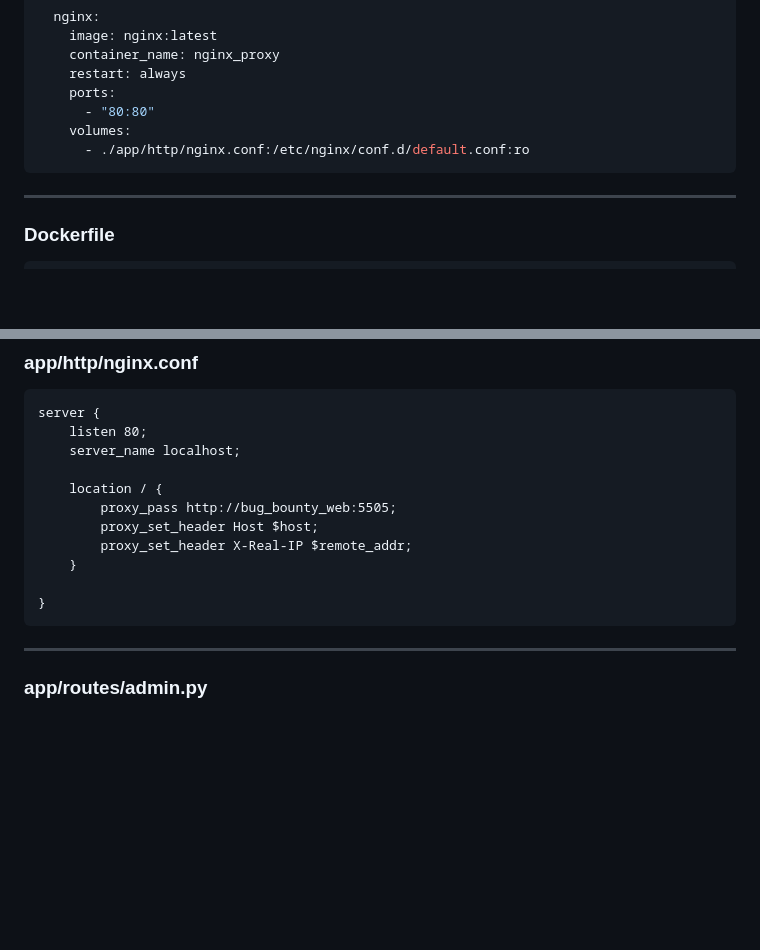
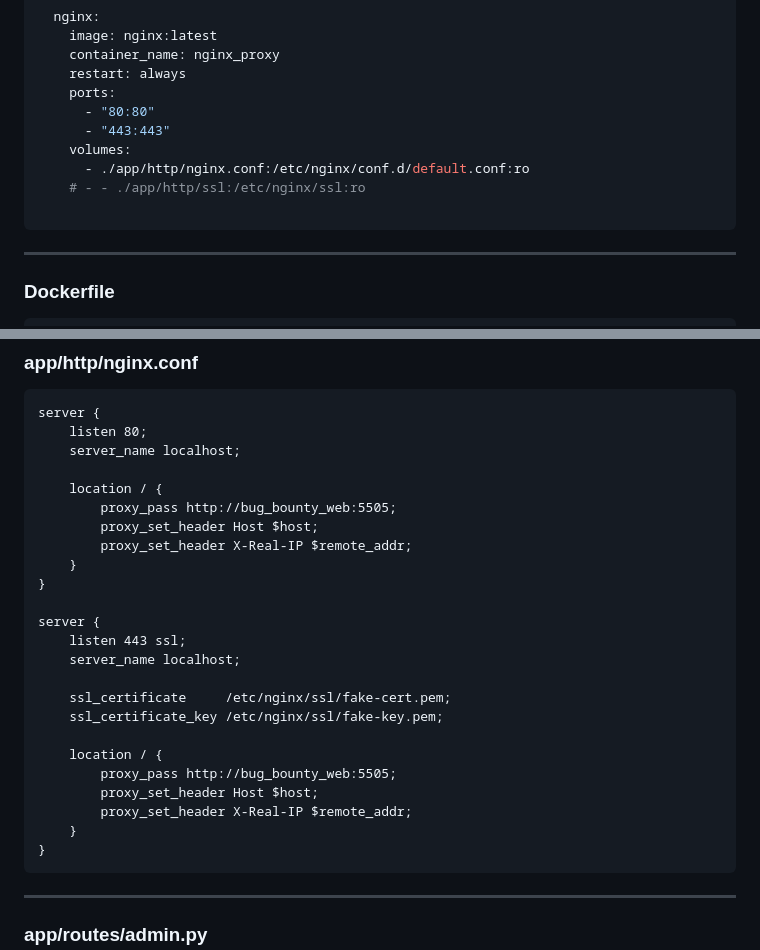
Before and after one commit to thewindghost/Bug-Bounty-Web, a Markdown page: README.md, 2 parts joined by grey strips. Drawn GitHub-style; blank space fills up the shorter version.

````diff
--- a/README.md
+++ b/README.md
@@ -287,8 +287,11 @@ services:
     restart: always
     ports:
       - "80:80"
+      - "443:443"
     volumes:
       - ./app/http/nginx.conf:/etc/nginx/conf.d/default.conf:ro
+    # - - ./app/http/ssl:/etc/nginx/ssl:ro
+
 ```
 ---
 
@@ -607,7 +610,20 @@ server {
         proxy_set_header Host $host;
         proxy_set_header X-Real-IP $remote_addr;
     }
-
+}
+
+server {
+    listen 443 ssl;
+    server_name localhost;
+
+    ssl_certificate     /etc/nginx/ssl/fake-cert.pem;
+    ssl_certificate_key /etc/nginx/ssl/fake-key.pem;
+
+    location / {
+        proxy_pass http://bug_bounty_web:5505;
+        proxy_set_header Host $host;
+        proxy_set_header X-Real-IP $remote_addr;
+    }
 }
 ```
 ---
````
